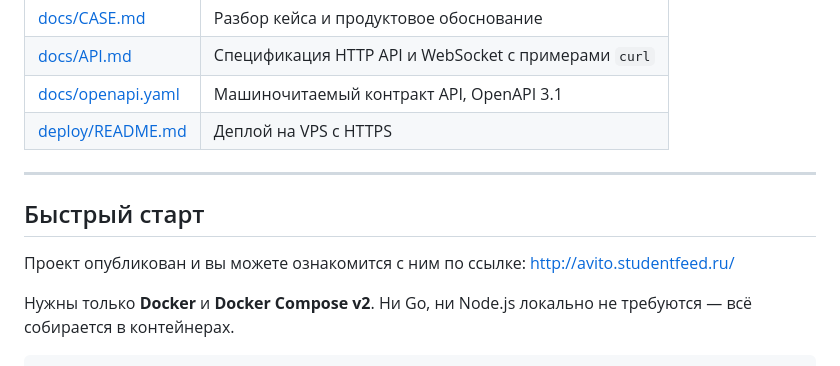
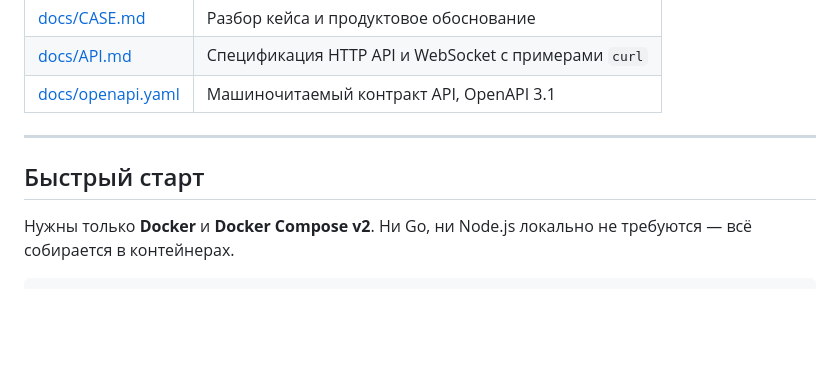
Before and after one commit to GoatWhistle/avito-hack, a Markdown page: README.md, the part around the change. Drawn GitHub-style; blank space fills up the shorter version.

Commit message:
Remove links

```diff
--- a/README.md
+++ b/README.md
@@ -47,12 +47,10 @@
 | [docs/CASE.md](docs/CASE.md) | Разбор кейса и продуктовое обоснование |
 | [docs/API.md](docs/API.md) | Спецификация HTTP API и WebSocket с примерами `curl` |
 | [docs/openapi.yaml](docs/openapi.yaml) | Машиночитаемый контракт API, OpenAPI 3.1 |
-| [deploy/README.md](deploy/README.md) | Деплой на VPS с HTTPS |
 
 ---
 
 ## Быстрый старт
-Проект опубликован и вы можете ознакомится с ним по ссылке: http://avito.studentfeed.ru/
 
 Нужны только **Docker** и **Docker Compose v2**. Ни Go, ни Node.js локально не требуются —
 всё собирается в контейнерах.
```
